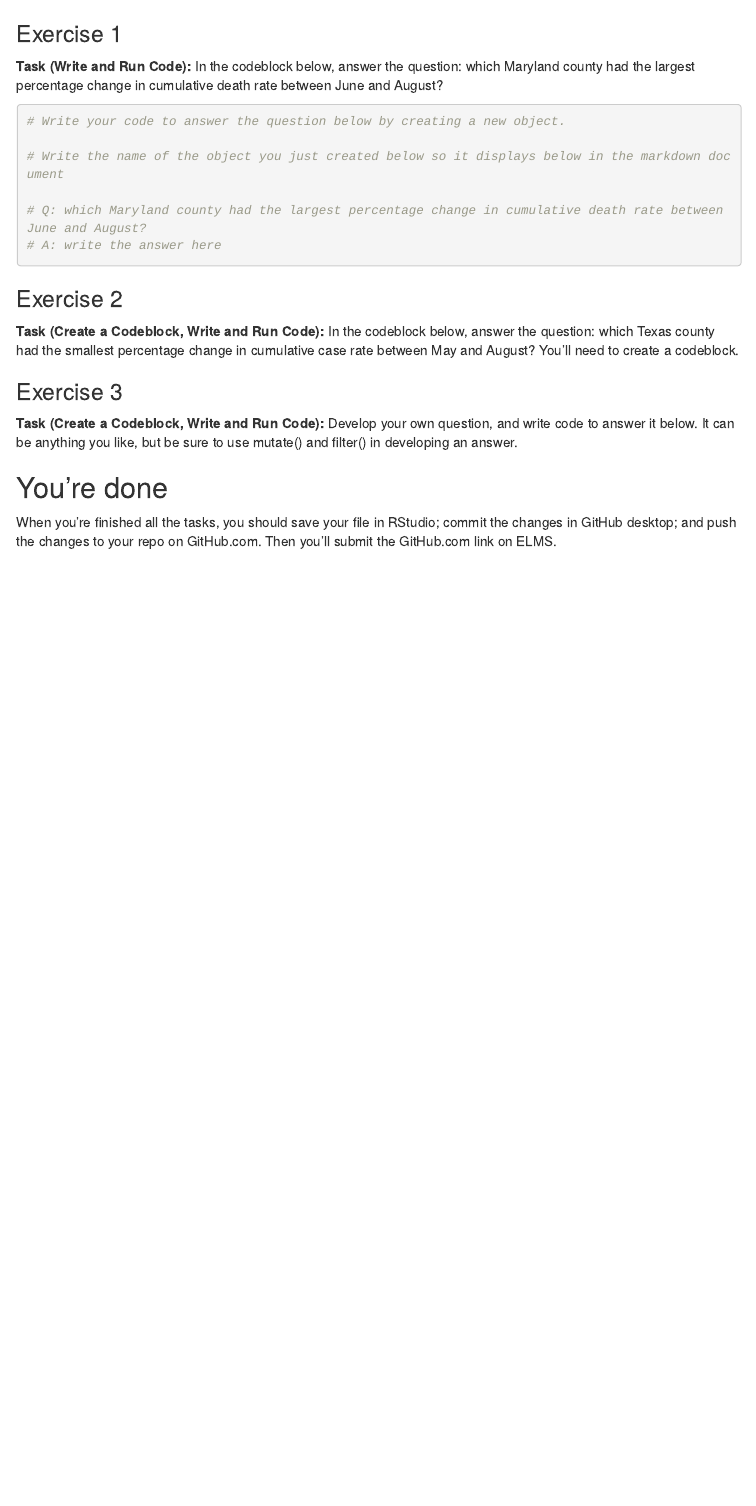
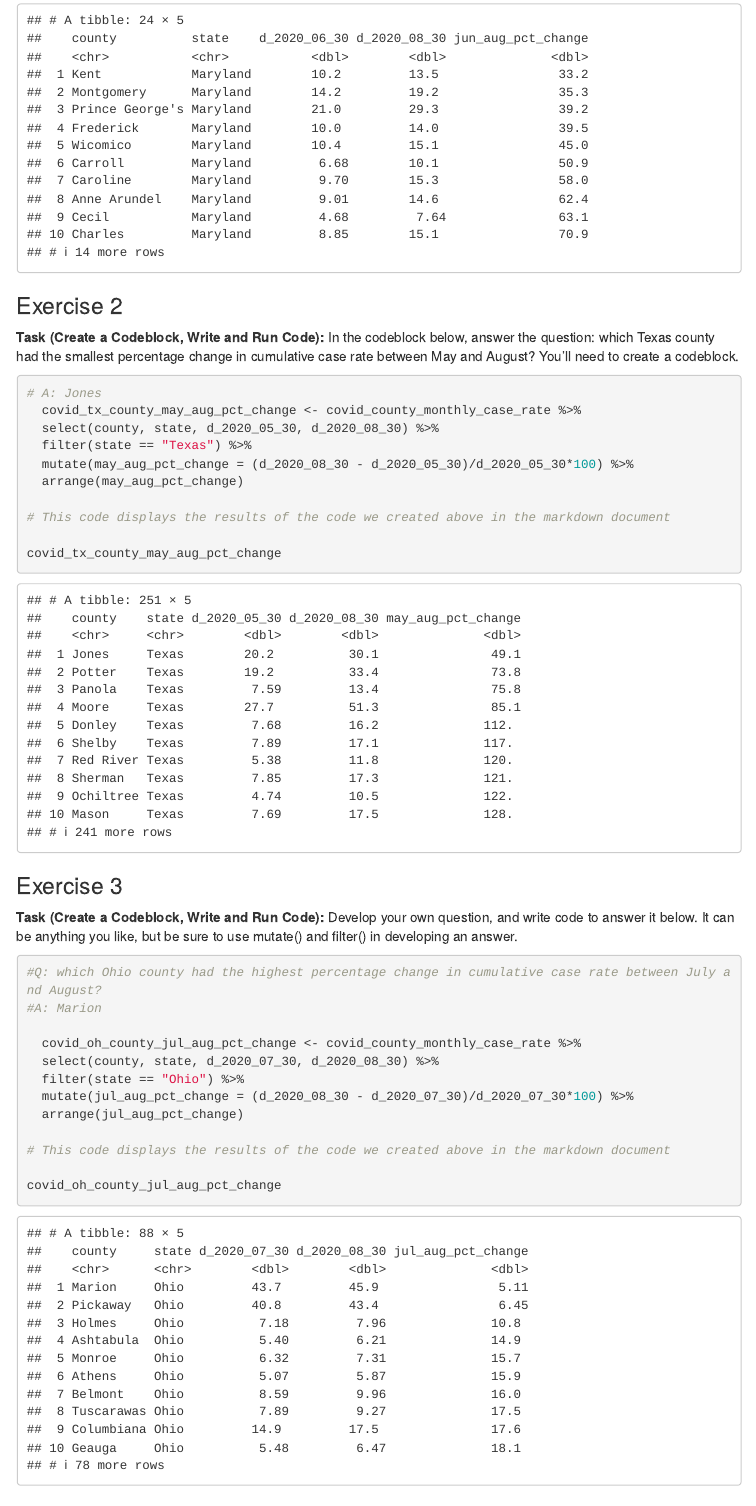
Before and after one commit to RMBJernigan/rmbj_Jour772Data, an R Markdown document (Labs/Lab_3/lab_03/lab_03_workbook.Rmd): the page in a window 1100 px wide, from 10190 px down before the commit and from 10660 px down after it. Rendered offline with R 4.5, knitr and Pandoc, with nearby package versions; some code elsewhere in the file could not run offline; menus at the side of the page are left out.

Commit message:
Finished Lab

````diff
--- a/Labs/Lab_3/lab_03/lab_03_workbook.Rmd
+++ b/Labs/Lab_3/lab_03/lab_03_workbook.Rmd
@@ -415,4 +415,3 @@ Pay close attention to exactly what the questions are asking.  Imagine you're go
 # Write the name of the object you just created below so it displays below in the markdown document
 
 # Q: which Maryland county had the largest percentage change in cumulative death rate between June and August?
-# A: write the answer here
@@ -423,10 +433,39 @@ Pay close attention to exactly what the questions are asking.  Imagine you're go
 
 **Task (Create a Codeblock, Write and Run Code): ** In the codeblock below, answer the question: which Texas county had the smallest percentage change in cumulative case rate between May and August? You'll need to create a codeblock.
 
+```{r}
+# A: Jones
+  covid_tx_county_may_aug_pct_change <- covid_county_monthly_case_rate %>%
+  select(county, state, d_2020_05_30, d_2020_08_30) %>%
+  filter(state == "Texas") %>%
+  mutate(may_aug_pct_change = (d_2020_08_30 - d_2020_05_30)/d_2020_05_30*100) %>%
+  arrange(may_aug_pct_change)
+
+# This code displays the results of the code we created above in the markdown document
+
+covid_tx_county_may_aug_pct_change
+```
+
 ### Exercise 3
 
 **Task (Create a Codeblock, Write and Run Code): ** Develop your own question, and write code to answer it below.  It can be anything you like, but be sure to use mutate() and filter() in developing an answer.
 
+```{r}
+#Q: which Ohio county had the highest percentage change in cumulative case rate between July and August?
+#A: Marion
+
+  covid_oh_county_jul_aug_pct_change <- covid_county_monthly_case_rate %>%
+  select(county, state, d_2020_07_30, d_2020_08_30) %>%
+  filter(state == "Ohio") %>%
+  mutate(jul_aug_pct_change = (d_2020_08_30 - d_2020_07_30)/d_2020_07_30*100) %>%
+  arrange(jul_aug_pct_change)
+
+# This code displays the results of the code we created above in the markdown document
+
+covid_oh_county_jul_aug_pct_change
+
+```
+
 ## You're done
 
 When you're finished all the tasks, you should save your file in RStudio; commit the changes in GitHub desktop; and push the changes to your repo on GitHub.com.  Then you'll submit the GitHub.com link on ELMS.
````
Also changed, not shown: Labs/Lab_3/lab_03/lab_03_workbook.Rmd (11 more changed lines), 2 other files.
